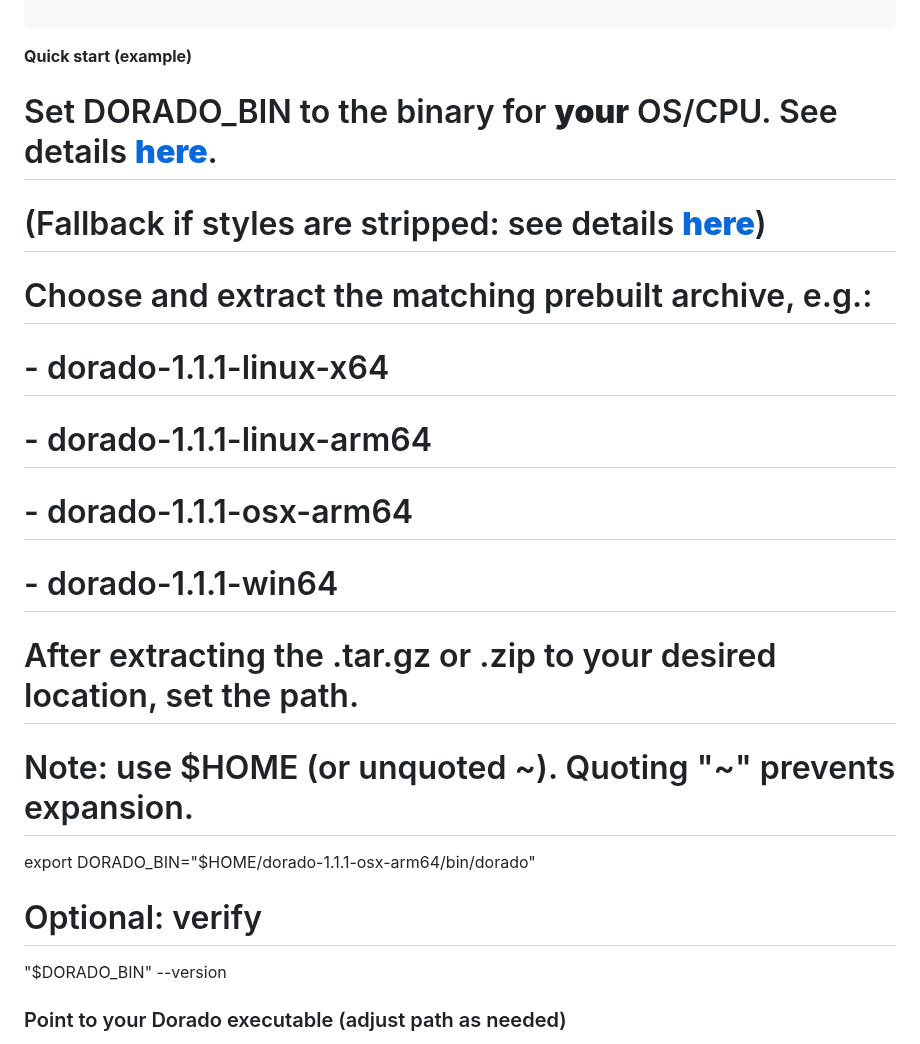
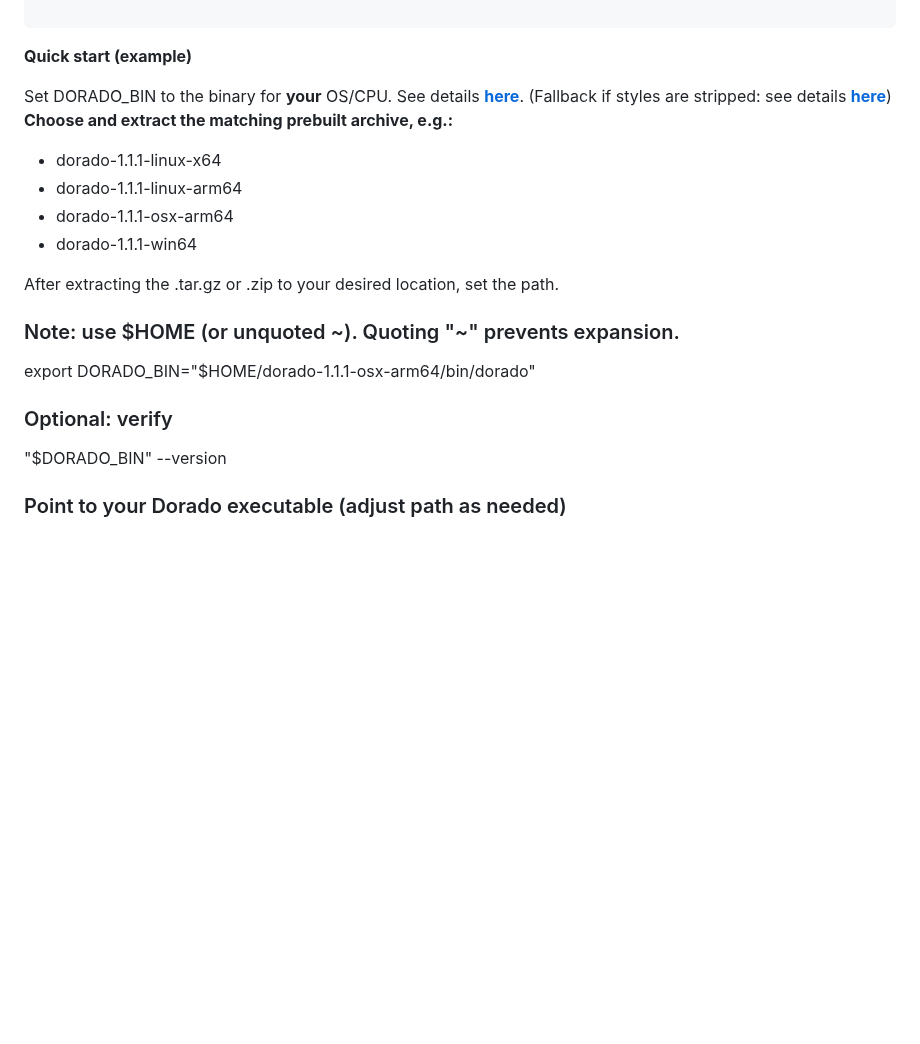
Before and after one commit to gmboowa/Bunya-ONT-Gen, a Markdown page: README.md, the part around the change. Rendered like a GitHub page; blank space fills up the shorter version.

````diff
--- a/README.md
+++ b/README.md
@@ -197,19 +197,20 @@ This stage separates barcoded reads into per-sample files using Dorado.
 ```
 **Quick start (example)**
 
-# Set DORADO_BIN to the binary for **your** OS/CPU. See details <a href="https://software-docs.nanoporetech.com/dorado/latest/#__tabbed_1_1" style="color: purple; font-weight: 900;"><strong>here</strong></a>.
-# (Fallback if styles are stripped: see details [**here**](https://software-docs.nanoporetech.com/dorado/latest/#__tabbed_1_1))
-# Choose and extract the matching prebuilt archive, e.g.:
-#   - dorado-1.1.1-linux-x64
-#   - dorado-1.1.1-linux-arm64
-#   - dorado-1.1.1-osx-arm64
-#   - dorado-1.1.1-win64
-# After extracting the .tar.gz or .zip to your desired location, set the path.
+Set DORADO_BIN to the binary for **your** OS/CPU. See details <a href="https://software-docs.nanoporetech.com/dorado/latest/#__tabbed_1_1" style="color: purple; font-weight: 900;"><strong>here</strong></a>.
+(Fallback if styles are stripped: see details [**here**](https://software-docs.nanoporetech.com/dorado/latest/#__tabbed_1_1))
+**Choose and extract the matching prebuilt archive, e.g.:**
+- dorado-1.1.1-linux-x64
+- dorado-1.1.1-linux-arm64
+- dorado-1.1.1-osx-arm64
+- dorado-1.1.1-win64
 
-# Note: use $HOME (or unquoted ~). Quoting "~" prevents expansion.
+After extracting the .tar.gz or .zip to your desired location, set the path.
+
+### Note: use $HOME (or unquoted ~). Quoting "~" prevents expansion.
 export DORADO_BIN="$HOME/dorado-1.1.1-osx-arm64/bin/dorado"
 
-# Optional: verify
+### Optional: verify
 "$DORADO_BIN" --version
 
 ### Point to your Dorado executable (adjust path as needed)
````
